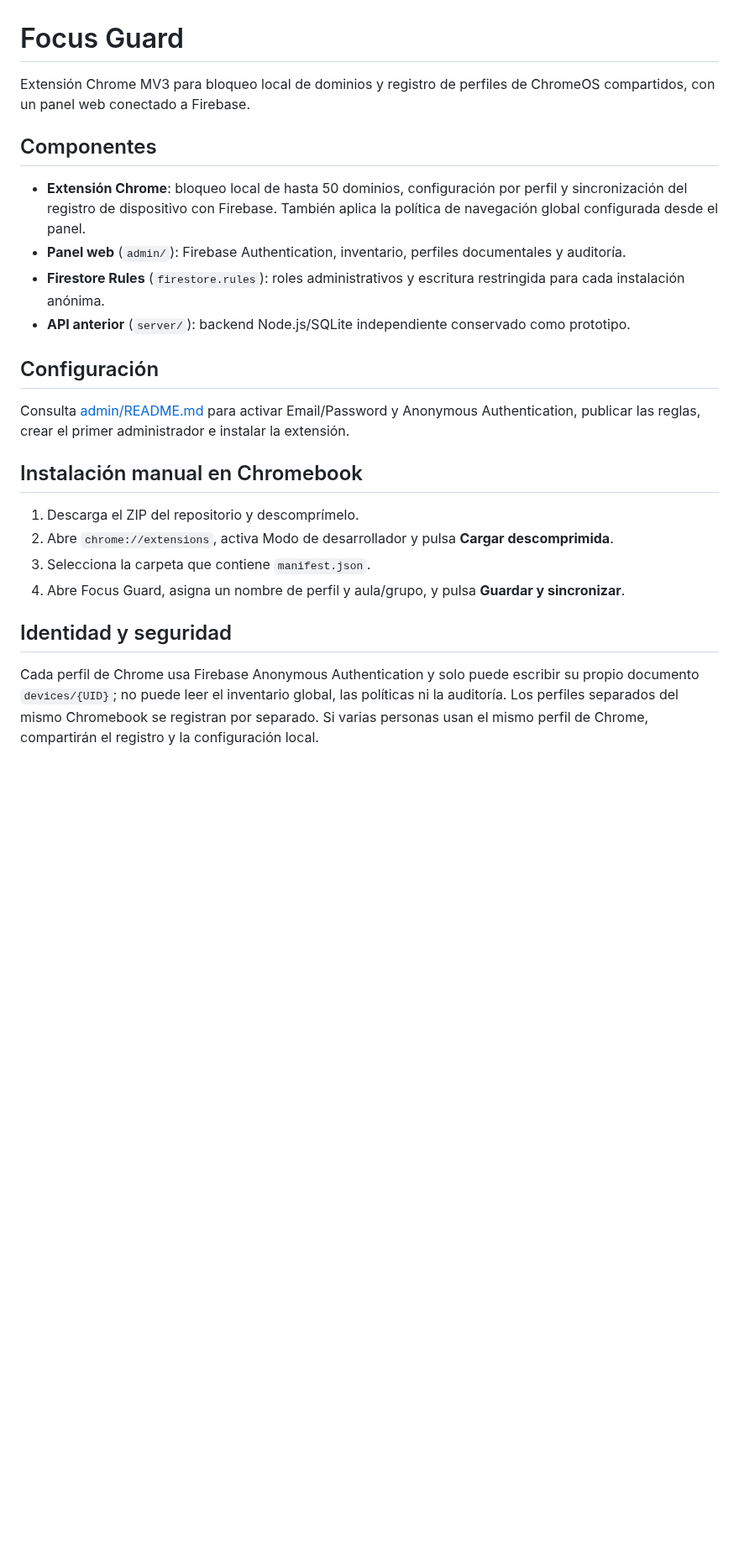
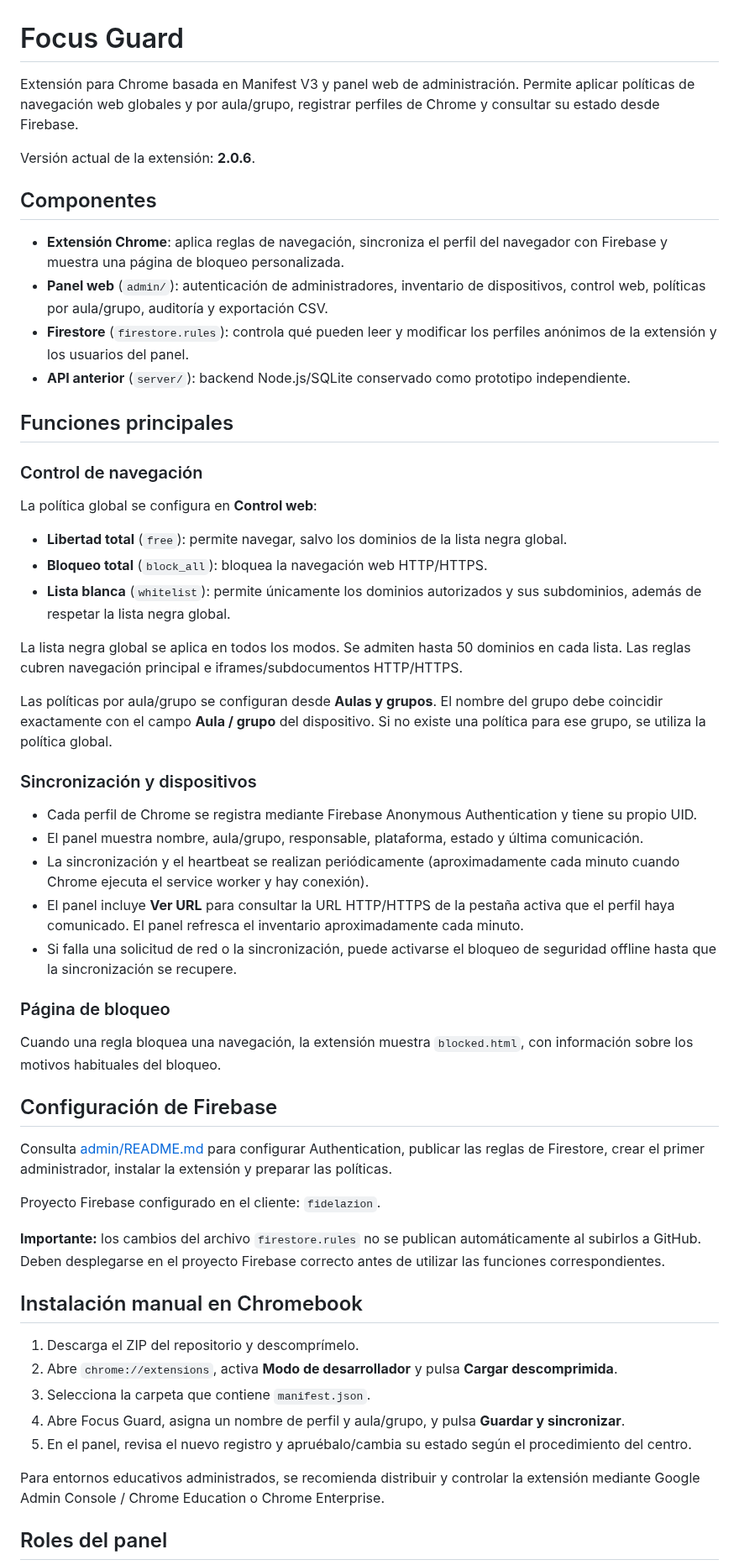
Before and after one commit to warrior966/Extension-2, a Markdown page: README.md, the part around one of its changes. Shown at 84% size. GitHub-like rendering; blank space fills up the shorter version.

Commit message:
docs: actualizar README principal para Focus Guard 2.0.6

```diff
--- a/README.md
+++ b/README.md
@@ -1,26 +1,59 @@
 # Focus Guard
 
-Extensión Chrome MV3 para bloqueo local de dominios y registro de perfiles de ChromeOS compartidos, con un panel web conectado a Firebase.
+Extensión para Chrome basada en Manifest V3 y panel web de administración. Permite aplicar políticas de navegación web globales y por aula/grupo, registrar perfiles de Chrome y consultar su estado desde Firebase.
+
+<text>Versión actual de la extensión: **2.0.6**.</text>
 
 ## Componentes
 
-- **Extensión Chrome**: bloqueo local de hasta 50 dominios, configuración por perfil y sincronización del registro de dispositivo con Firebase. También aplica la política de navegación global configurada desde el panel.
-- **Panel web** (`admin/`): Firebase Authentication, inventario, perfiles documentales y auditoría.
-- **Firestore Rules** (`firestore.rules`): roles administrativos y escritura restringida para cada instalación anónima.
-- **API anterior** (`server/`): backend Node.js/SQLite independiente conservado como prototipo.
+- **Extensión Chrome**: aplica reglas de navegación, sincroniza el perfil del navegador con Firebase y muestra una página de bloqueo personalizada.
+- **Panel web** (`admin/`): autenticación de administradores, inventario de dispositivos, control web, políticas por aula/grupo, auditoría y exportación CSV.
+- **Firestore** (`firestore.rules`): controla qué pueden leer y modificar los perfiles anónimos de la extensión y los usuarios del panel.
+- **API anterior** (`server/`): backend Node.js/SQLite conservado como prototipo independiente.
 
-## Configuración
+## Funciones principales
 
-Consulta [admin/README.md](admin/README.md) para activar Email/Password y Anonymous Authentication, publicar las reglas, crear el primer administrador e instalar la extensión.
+### Control de navegación
+
+La política global se configura en **Control web**:
+
+- **Libertad total** (`free`): permite navegar, salvo los dominios de la lista negra global.
+- **Bloqueo total** (`block_all`): bloquea la navegación web HTTP/HTTPS.
+- **Lista blanca** (`whitelist`): permite únicamente los dominios autorizados y sus subdominios, además de respetar la lista negra global.
+
+La lista negra global se aplica en todos los modos. Se admiten hasta 50 dominios en cada lista. Las reglas cubren navegación principal e iframes/subdocumentos HTTP/HTTPS.
+
+Las políticas por aula/grupo se configuran desde **Aulas y grupos**. El nombre del grupo debe coincidir exactamente con el campo **Aula / grupo** del dispositivo. Si no existe una política para ese grupo, se utiliza la política global.
+
+### Sincronización y dispositivos
+
+- Cada perfil de Chrome se registra mediante Firebase Anonymous Authentication y tiene su propio UID.
+- El panel muestra nombre, aula/grupo, responsable, plataforma, estado y última comunicación.
+- La sincronización y el heartbeat se realizan periódicamente (aproximadamente cada minuto cuando Chrome ejecuta el service worker y hay conexión).
+- El panel incluye **Ver URL** para consultar la URL HTTP/HTTPS de la pestaña activa que el perfil haya comunicado. El panel refresca el inventario aproximadamente cada minuto.
+- Si falla una solicitud de red o la sincronización, puede activarse el bloqueo de seguridad offline hasta que la sincronización se recupere.
+
+### Página de bloqueo
+
+Cuando una regla bloquea una navegación, la extensión muestra `blocked.html`, con información sobre los motivos habituales del bloqueo.
+
+## Configuración de Firebase
+
+Consulta [admin/README.md](admin/README.md) para configurar Authentication, publicar las reglas de Firestore, crear el primer administrador, instalar la extensión y preparar las políticas.
+
+Proyecto Firebase configurado en el cliente: `fidelazion`.
+
+**Importante:** los cambios del archivo `firestore.rules` no se publican automáticamente al subirlos a GitHub. Deben desplegarse en el proyecto Firebase correcto antes de utilizar las funciones correspondientes.
 
 ## Instalación manual en Chromebook
 
 1. Descarga el ZIP del repositorio y descomprímelo.
-2. Abre `chrome://extensions`, activa Modo de desarrollador y pulsa **Cargar descomprimida**.
+2. Abre `chrome://extensions`, activa **Modo de desarrollador** y pulsa **Cargar descomprimida**.
 3. Selecciona la carpeta que contiene `manifest.json`.
 4. Abre Focus Guard, asigna un nombre de perfil y aula/grupo, y pulsa **Guardar y sincronizar**.
+5. En el panel, revisa el nuevo registro y apruébalo/cambia su estado según el procedimiento del centro.
 
-## Identidad y seguridad
+Para entornos educativos administrados, se recomienda distribuir y controlar la extensión mediante Google Admin Console / Chrome Education o Chrome Enterprise.
 
-Cada perfil de Chrome usa Firebase Anonymous Authentication y solo puede escribir su propio documento `devices/{UID}`; no puede leer el inventario global, las políticas ni la auditoría. Los perfiles separados del mismo Chromebook se registran por separado. Si varias personas usan el mismo perfil de Chrome, compartirán el registro y la configuración local.
+## Roles del panel
 
```
Also changed, not shown: other parts of README.md (+18 -19 lines).
